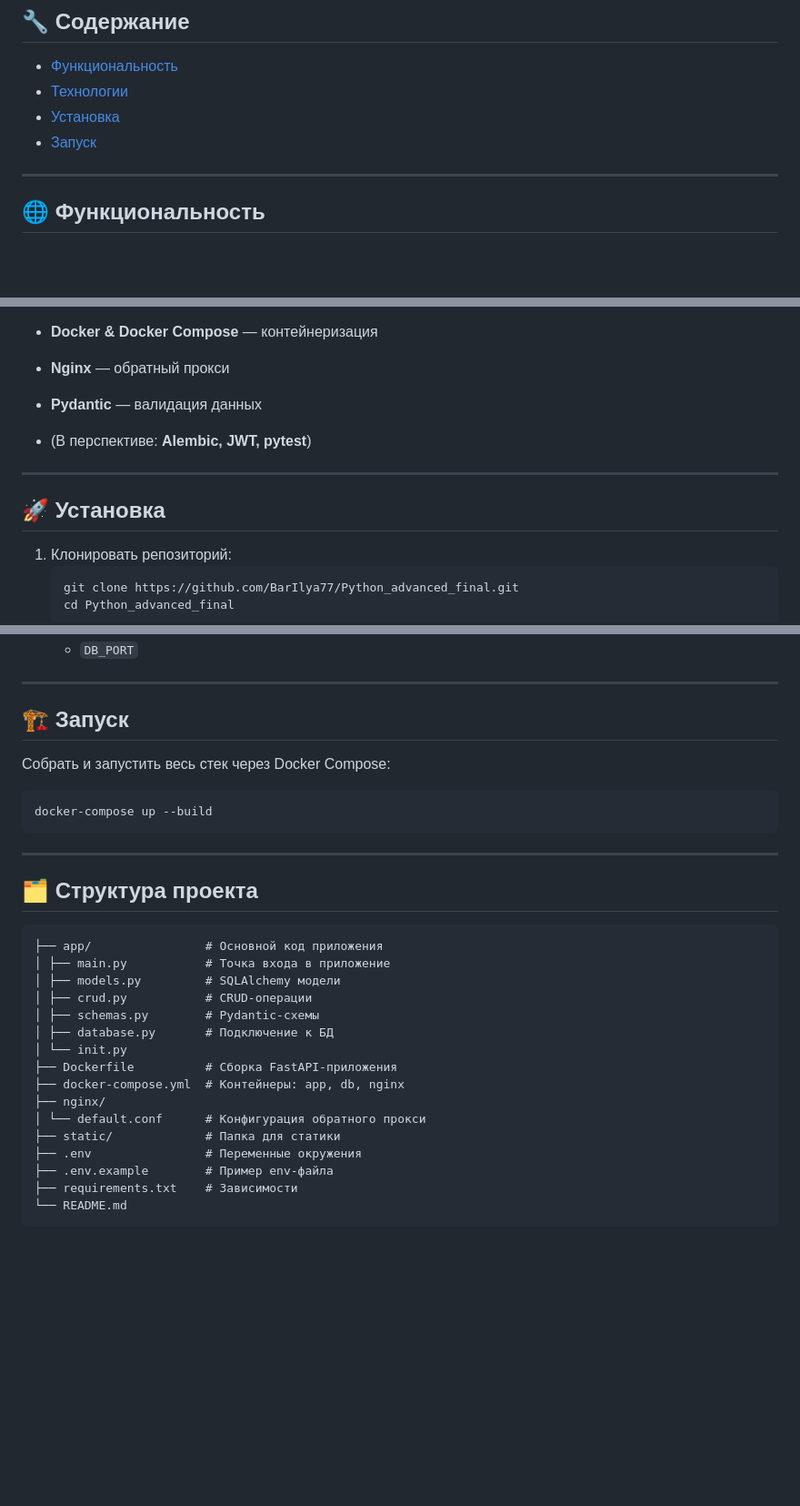
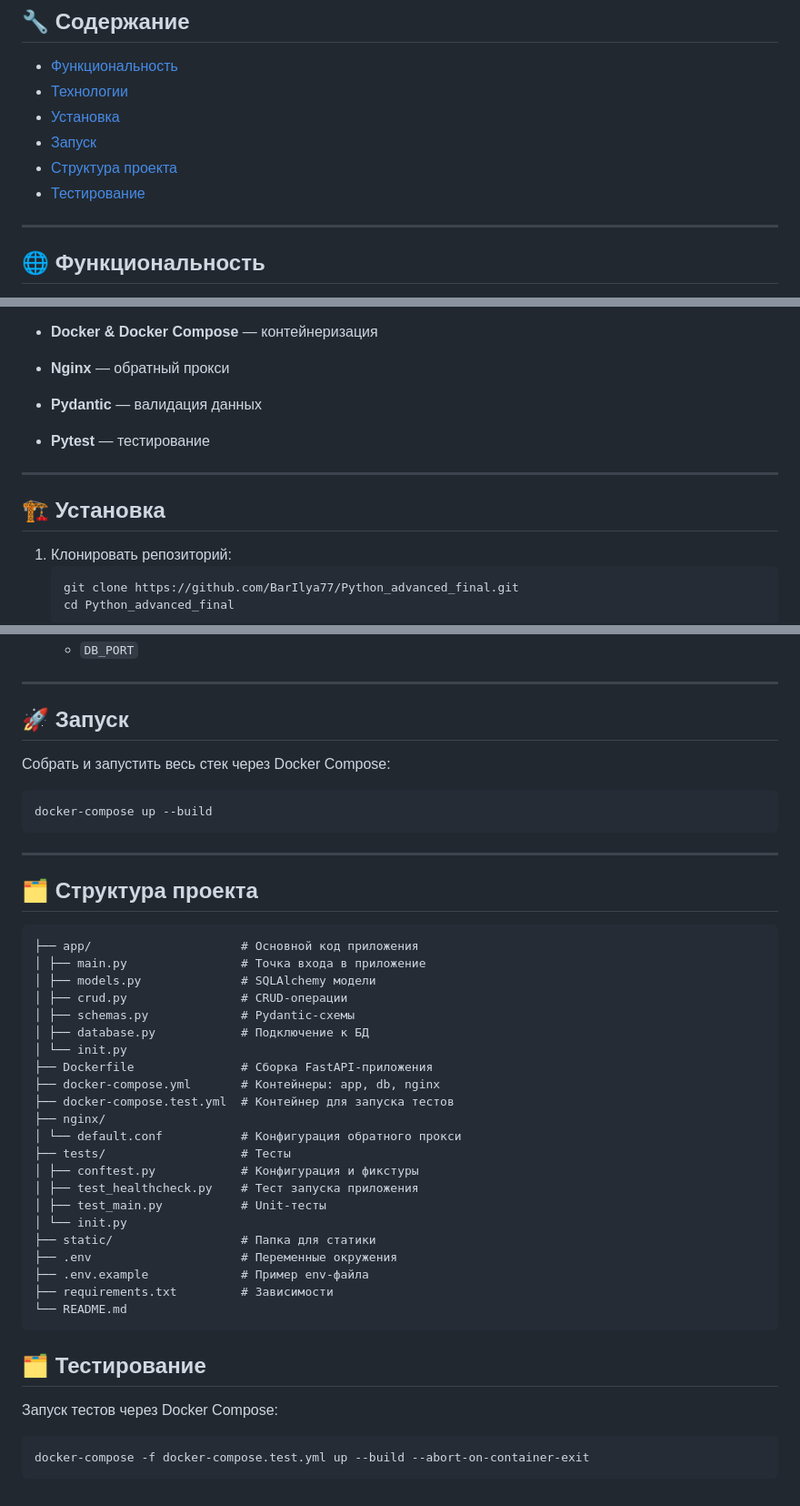
Before and after one commit to BarIlya77/Python_advanced_final, a Markdown page: README.md, 3 parts joined by grey strips. Shown: that part at 91% size. Drawn GitHub-style; blank space fills up the shorter version.

````diff
--- a/README.md
+++ b/README.md
@@ -10,6 +10,8 @@
 - [Технологии](#technologies)
 - [Установка](#installation)
 - [Запуск](#run)
+- [Структура проекта](#structure)
+- [Тестирование](#testing)
 
 ---
 
@@ -34,13 +36,13 @@
 - **Docker & Docker Compose** — контейнеризация
 - **Nginx** — обратный прокси
 - **Pydantic** — валидация данных
-- (В перспективе: **Alembic, JWT, pytest**)
+- **Pytest** — тестирование
 
   [//]: # (- **pytest** + **pytest-asyncio** — тестирование)
 
 ---
 
-## 🚀 Установка <a id="installation"></a>
+## 🏗️ Установка <a id="installation"></a>
 
 1. Клонировать репозиторий:
     ```bash
@@ -56,7 +58,7 @@
 
 ---
 
-## 🏗️ Запуск <a id="run"></a>
+## 🚀 Запуск <a id="run"></a>
 
 Собрать и запустить весь стек через Docker Compose:
 ```bash
@@ -68,20 +70,33 @@ docker-compose up --build
 ## 🗂️ Структура проекта <a id="structure"></a>
 
 ```
-├── app/                # Основной код приложения
-│ ├── main.py           # Точка входа в приложение
-│ ├── models.py         # SQLAlchemy модели
-│ ├── crud.py           # CRUD-операции
-│ ├── schemas.py        # Pydantic-схемы
-│ ├── database.py       # Подключение к БД
+├── app/                     # Основной код приложения
+│ ├── main.py                # Точка входа в приложение
+│ ├── models.py              # SQLAlchemy модели
+│ ├── crud.py                # CRUD-операции
+│ ├── schemas.py             # Pydantic-схемы
+│ ├── database.py            # Подключение к БД
 │ └── init.py
-├── Dockerfile          # Сборка FastAPI-приложения
-├── docker-compose.yml  # Контейнеры: app, db, nginx
+├── Dockerfile               # Сборка FastAPI-приложения
+├── docker-compose.yml       # Контейнеры: app, db, nginx
+├── docker-compose.test.yml  # Контейнер для запуска тестов
 ├── nginx/
-│ └── default.conf      # Конфигурация обратного прокси
-├── static/             # Папка для статики
-├── .env                # Переменные окружения
-├── .env.example        # Пример env-файла
-├── requirements.txt    # Зависимости
+│ └── default.conf           # Конфигурация обратного прокси
+├── tests/                   # Тесты
+│ ├── conftest.py            # Конфигурация и фикстуры
+│ ├── test_healthcheck.py    # Тест запуска приложения
+│ ├── test_main.py           # Unit-тесты
+│ └── init.py
+├── static/                  # Папка для статики
+├── .env                     # Переменные окружения
+├── .env.example             # Пример env-файла
+├── requirements.txt         # Зависимости
 └── README.md
 ```
+
+## 🗂️ Тестирование <a id="testing"></a>
+
+Запуск тестов через Docker Compose:
+```bash
+docker-compose -f docker-compose.test.yml up --build --abort-on-container-exit
+```
````
